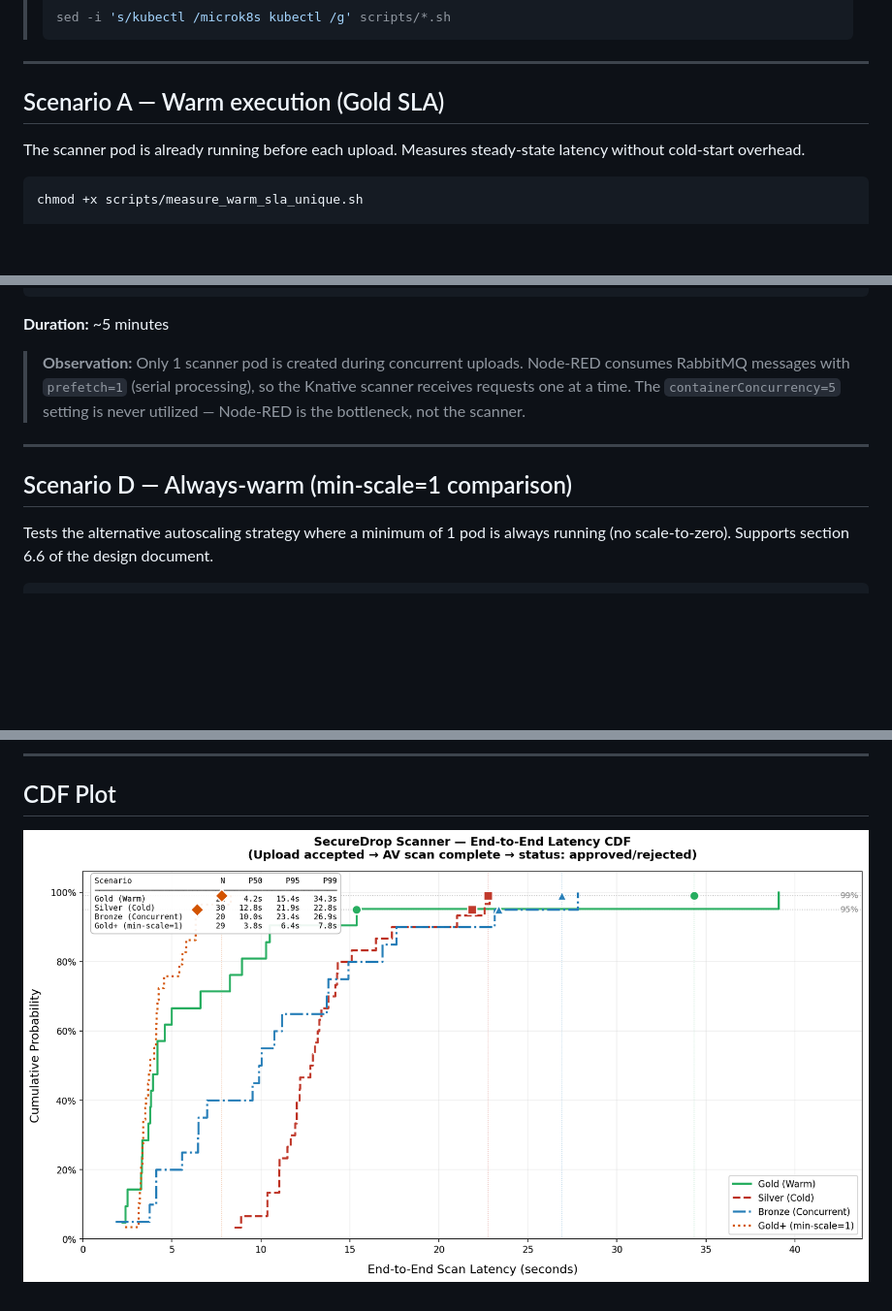
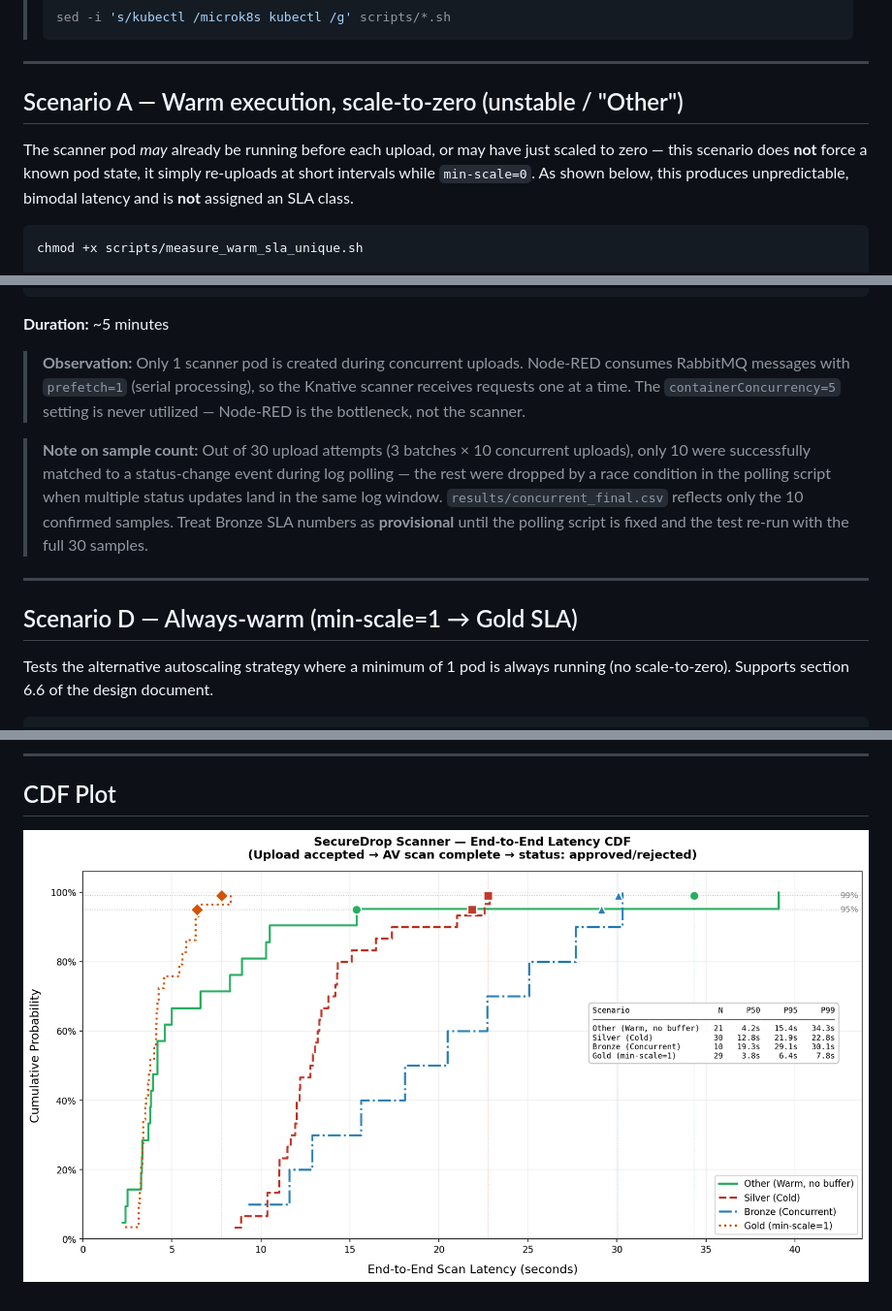
Before and after one commit to adreaskar/securedrop, a Markdown page: sla-measurements/README.md, 3 parts joined by grey strips. Shown: that part at 97% size. Rendered like a GitHub page; pictures changed too: sla-measurements/results/sla_cdf_plot.png; blank space fills up the shorter version.

````diff
--- a/sla-measurements/README.md
+++ b/sla-measurements/README.md
@@ -112,10 +112,13 @@ done
 
 ---
 
-## Scenario A — Warm execution (Gold SLA)
+## Scenario A — Warm execution, scale-to-zero (unstable / "Other")
 
-The scanner pod is already running before each upload.
-Measures steady-state latency without cold-start overhead.
+The scanner pod *may* already be running before each upload, or may have
+just scaled to zero — this scenario does **not** force a known pod state,
+it simply re-uploads at short intervals while `min-scale=0`. As shown
+below, this produces unpredictable, bimodal latency and is **not** assigned
+an SLA class.
 
 ```bash
 chmod +x scripts/measure_warm_sla_unique.sh
@@ -200,9 +203,17 @@ OUTPUT=results/concurrent_final.csv \
 > so the Knative scanner receives requests one at a time. The `containerConcurrency=5`
 > setting is never utilized — Node-RED is the bottleneck, not the scanner.
 
+> **Note on sample count:** Out of 30 upload attempts (3 batches × 10
+> concurrent uploads), only 10 were successfully matched to a status-change
+> event during log polling — the rest were dropped by a race condition in
+> the polling script when multiple status updates land in the same log
+> window. `results/concurrent_final.csv` reflects only the 10 confirmed
+> samples. Treat Bronze SLA numbers as **provisional** until the polling
+> script is fixed and the test re-run with the full 30 samples.
+
 ---
 
-## Scenario D — Always-warm (min-scale=1 comparison)
+## Scenario D — Always-warm (min-scale=1 → Gold SLA)
 
 Tests the alternative autoscaling strategy where a minimum of 1 pod is
 always running (no scale-to-zero). Supports section 6.6 of the design document.
````
Also changed, not shown: other parts of sla-measurements/README.md (+26 -14 lines), 1 other file.
